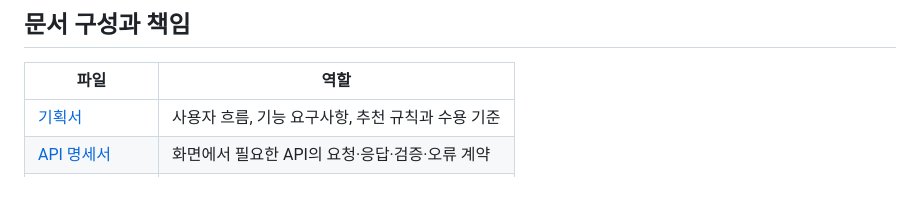
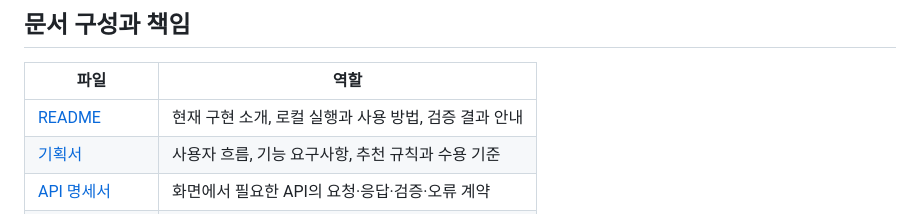
Before and after one commit to seongj-un/undong-plan, a Markdown page: docs/project-overview.md, the part around the change. Rendered like a GitHub page; blank space fills up the shorter version.

```diff
--- a/docs/project-overview.md
+++ b/docs/project-overview.md
@@ -41,6 +41,7 @@
 
 | 파일 | 역할 |
 | --- | --- |
+| [README](../README.md) | 현재 구현 소개, 로컬 실행과 사용 방법, 검증 결과 안내 |
 | [기획서](planning.md) | 사용자 흐름, 기능 요구사항, 추천 규칙과 수용 기준 |
 | [API 명세서](api-spec.md) | 화면에서 필요한 API의 요청·응답·검증·오류 계약 |
 | [프로젝트 개요서](project-overview.md) | 목적, 범위, 제약과 사용자 결정 질문 |
```
Also changed, not shown: README.md (added, +114 -0 lines), log.md (+10 -0 lines).
